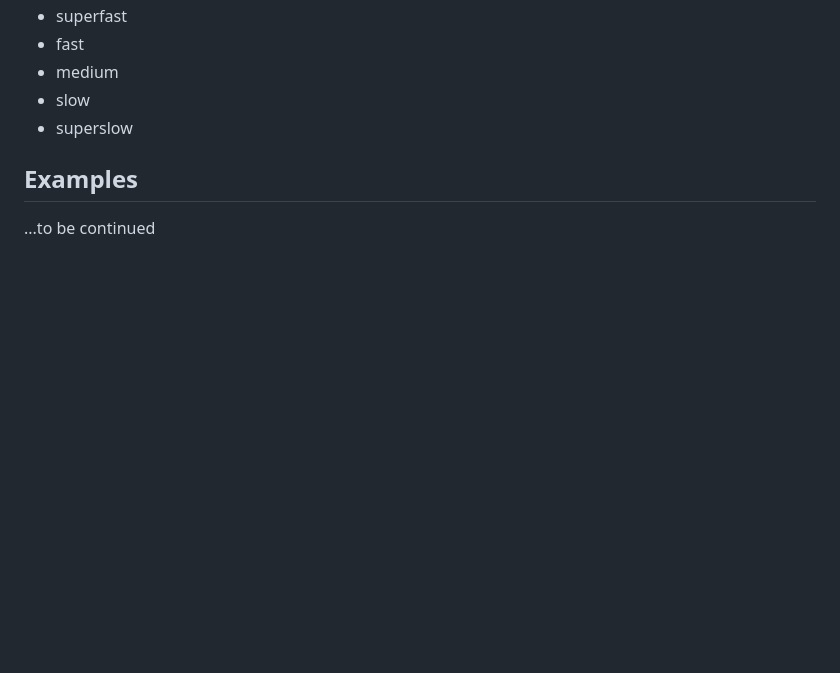
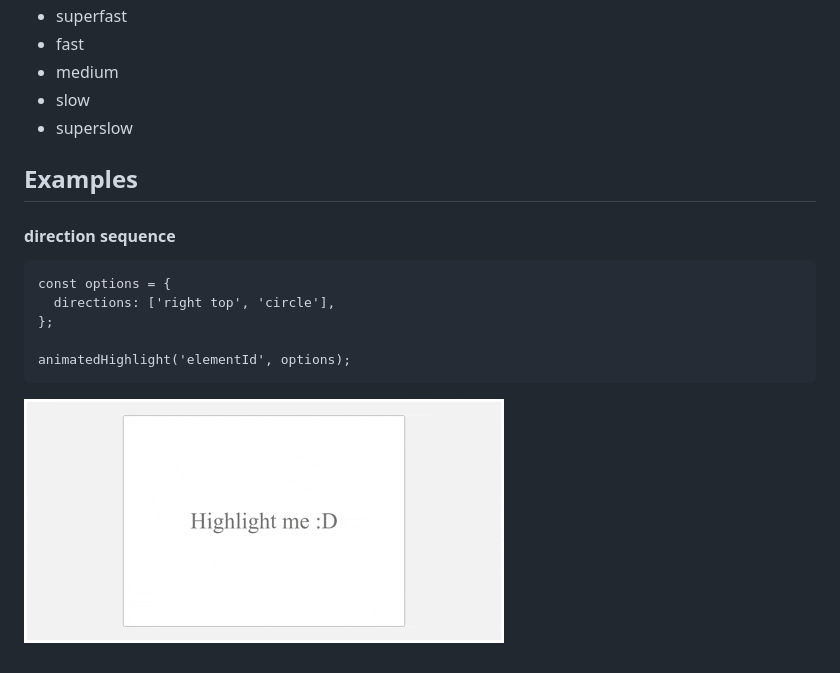
Before and after one commit to arthursb2016/animated-highlight.js, a Markdown page: README.md, the part around the change printed below. Rendered like a GitHub page; pictures changed too: examples/1.gif (added); blank space fills up the shorter version.

Commit message:
first example

````diff
--- a/README.md
+++ b/README.md
@@ -72,4 +72,14 @@ animatedHighlight('container'); // with default options
 
 ## Examples
 
-...to be continued
+#### direction sequence
+
+```
+const options = {
+  directions: ['right top', 'circle'],
+};
+
+animatedHighlight('elementId', options);
+```
+
+![first example](/examples/1.gif "first example")
````
Also changed, not shown: other parts of README.md (+1 -1 lines).
